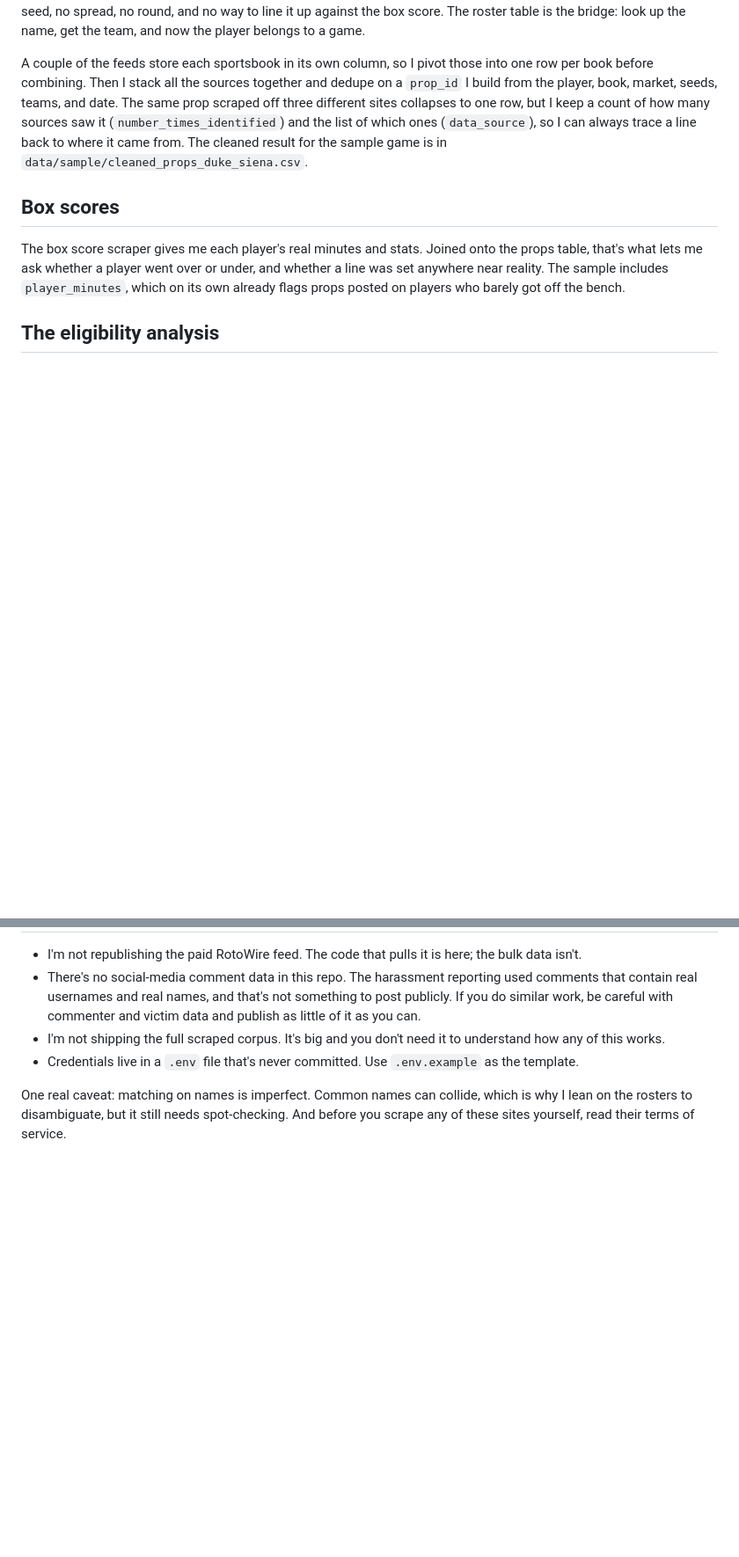
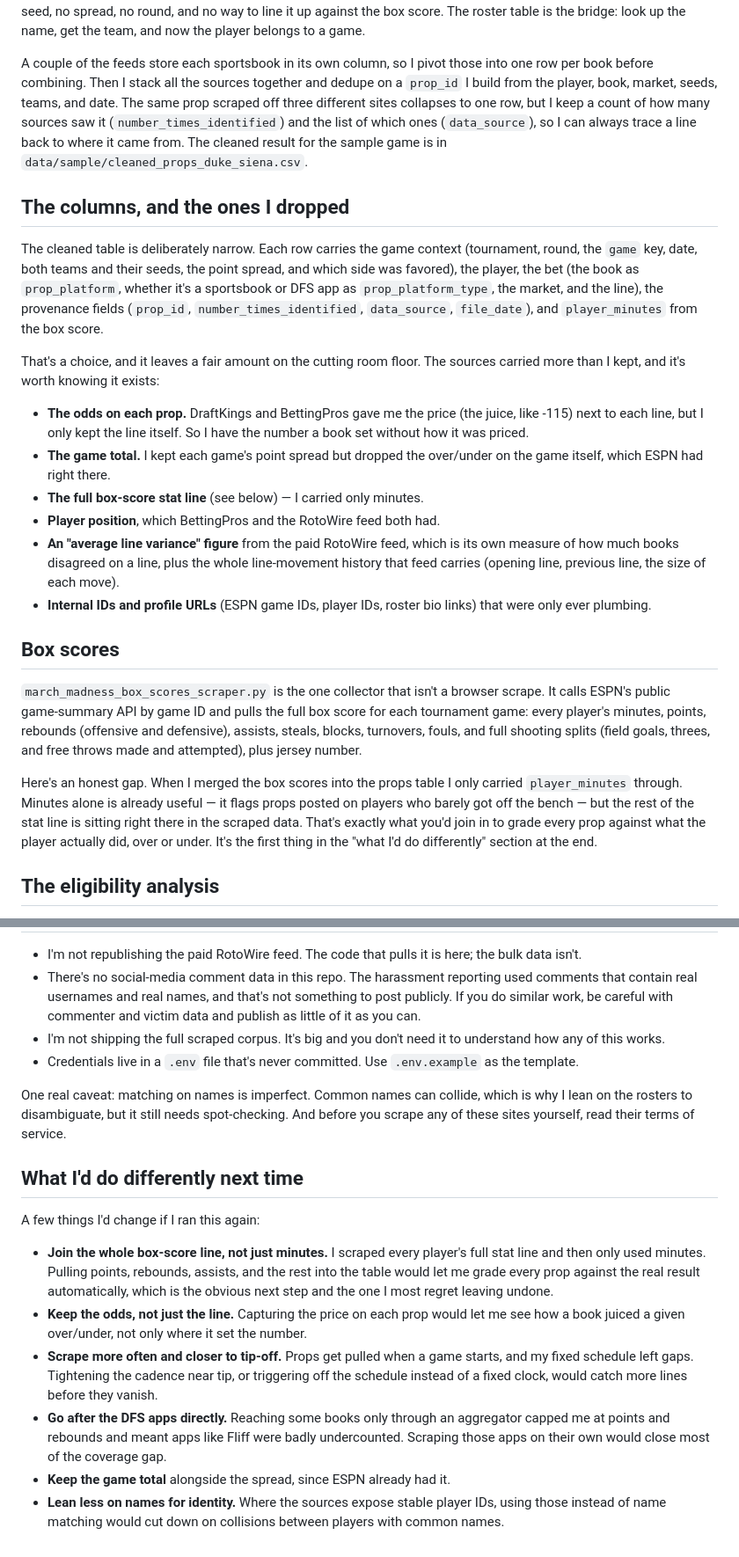
Before and after one commit to catelizabethmurphy/ire26, a Markdown page: METHODOLOGY.md, 2 parts joined by grey strips. Shown at 88% size. Drawn GitHub-style; blank space fills up the shorter version.

Commit message:
Add box-score detail, dropped-fields note, and a what-I'd-do-differently section
Expand the box scores section to describe the ESPN summary API and the full stat line captured (only minutes was joined). Add a 'columns, and the ones I dropped' section noting available-but-unused fields: prop odds/price, the game over/under, player position, RotoWire average line variance and line-movement history, and internal IDs. Add a closing 'what I'd do differently next time' section.

Co-Authored-By: Claude Opus 4.8 (1M context) <noreply@anthropic.com>

```diff
--- a/METHODOLOGY.md
+++ b/METHODOLOGY.md
@@ -151,13 +151,47 @@ list of which ones (`data_source`), so I can always trace a line back to where i
 came from. The cleaned result for the sample game is in
 `data/sample/cleaned_props_duke_siena.csv`.
 
+## The columns, and the ones I dropped
+
+The cleaned table is deliberately narrow. Each row carries the game context
+(tournament, round, the `game` key, date, both teams and their seeds, the point
+spread, and which side was favored), the player, the bet (the book as
+`prop_platform`, whether it's a sportsbook or DFS app as `prop_platform_type`,
+the market, and the line), the provenance fields (`prop_id`,
+`number_times_identified`, `data_source`, `file_date`), and `player_minutes` from
+the box score.
+
+That's a choice, and it leaves a fair amount on the cutting room floor. The
+sources carried more than I kept, and it's worth knowing it exists:
+
+- **The odds on each prop.** DraftKings and BettingPros gave me the price (the
+  juice, like ‑115) next to each line, but I only kept the line itself. So I have
+  the number a book set without how it was priced.
+- **The game total.** I kept each game's point spread but dropped the over/under
+  on the game itself, which ESPN had right there.
+- **The full box‑score stat line** (see below) — I carried only minutes.
+- **Player position**, which BettingPros and the RotoWire feed both had.
+- **An "average line variance" figure** from the paid RotoWire feed, which is its
+  own measure of how much books disagreed on a line, plus the whole line‑movement
+  history that feed carries (opening line, previous line, the size of each move).
+- **Internal IDs and profile URLs** (ESPN game IDs, player IDs, roster bio links)
+  that were only ever plumbing.
+
 ## Box scores
 
-The box score scraper gives me each player's real minutes and stats. Joined onto
-the props table, that's what lets me ask whether a player went over or under, and
-whether a line was set anywhere near reality. The sample includes
-`player_minutes`, which on its own already flags props posted on players who
-barely got off the bench.
+`march_madness_box_scores_scraper.py` is the one collector that isn't a browser
+scrape. It calls ESPN's public game‑summary API by game ID and pulls the full box
+score for each tournament game: every player's minutes, points, rebounds
+(offensive and defensive), assists, steals, blocks, turnovers, fouls, and full
+shooting splits (field goals, threes, and free throws made and attempted), plus
+jersey number.
+
+Here's an honest gap. When I merged the box scores into the props table I only
+carried `player_minutes` through. Minutes alone is already useful — it flags
+props posted on players who barely got off the bench — but the rest of the stat
+line is sitting right there in the scraped data. That's exactly what you'd join
+in to grade every prop against what the player actually did, over or under. It's
+the first thing in the "what I'd do differently" section at the end.
 
 ## The eligibility analysis
 
@@ -236,3 +270,27 @@ Treat the counts as a minimum, not a complete tally.
 One real caveat: matching on names is imperfect. Common names can collide, which
 is why I lean on the rosters to disambiguate, but it still needs spot‑checking.
 And before you scrape any of these sites yourself, read their terms of service.
+
+## What I'd do differently next time
+
+A few things I'd change if I ran this again:
+
+- **Join the whole box‑score line, not just minutes.** I scraped every player's
+  full stat line and then only used minutes. Pulling points, rebounds, assists,
+  and the rest into the table would let me grade every prop against the real
+  result automatically, which is the obvious next step and the one I most regret
+  leaving undone.
+- **Keep the odds, not just the line.** Capturing the price on each prop would let
+  me see how a book juiced a given over/under, not only where it set the number.
+- **Scrape more often and closer to tip‑off.** Props get pulled when a game
+  starts, and my fixed schedule left gaps. Tightening the cadence near tip, or
+  triggering off the schedule instead of a fixed clock, would catch more lines
+  before they vanish.
+- **Go after the DFS apps directly.** Reaching some books only through an
+  aggregator capped me at points and rebounds and meant apps like Fliff were badly
+  undercounted. Scraping those apps on their own would close most of the coverage
+  gap.
+- **Keep the game total** alongside the spread, since ESPN already had it.
+- **Lean less on names for identity.** Where the sources expose stable player IDs,
+  using those instead of name matching would cut down on collisions between
+  players with common names.
```
